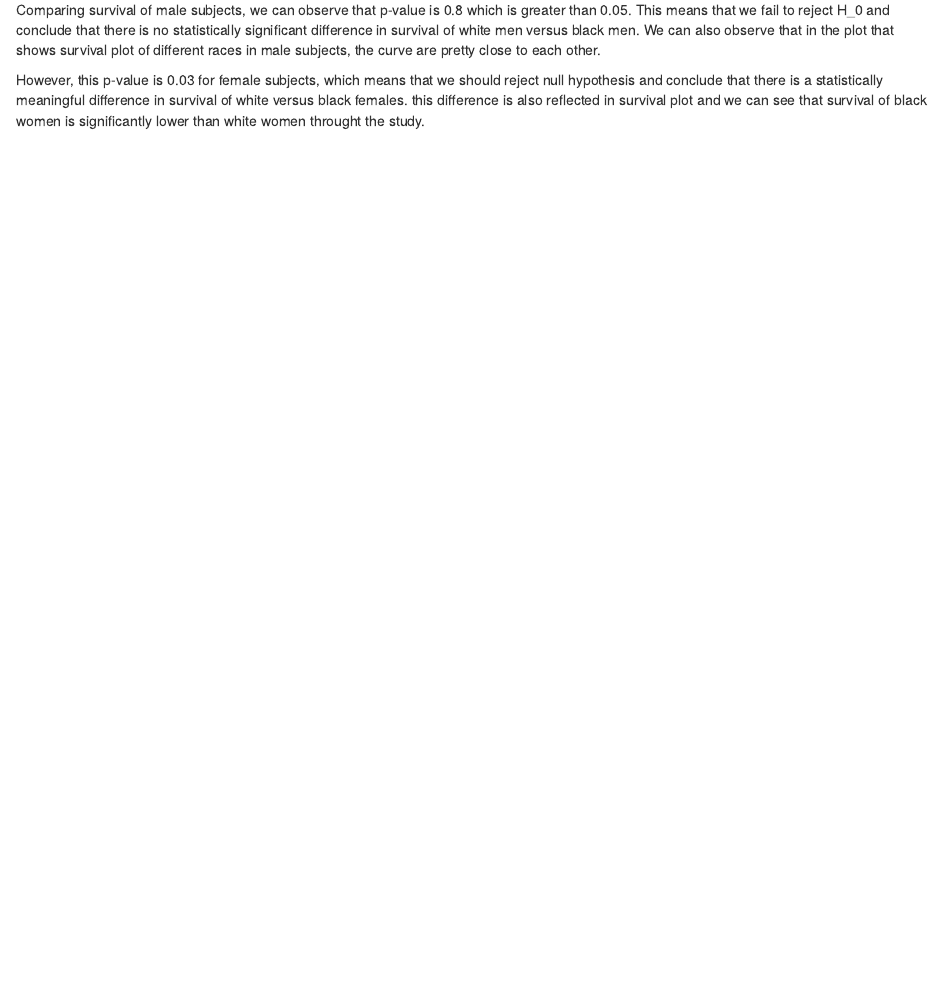
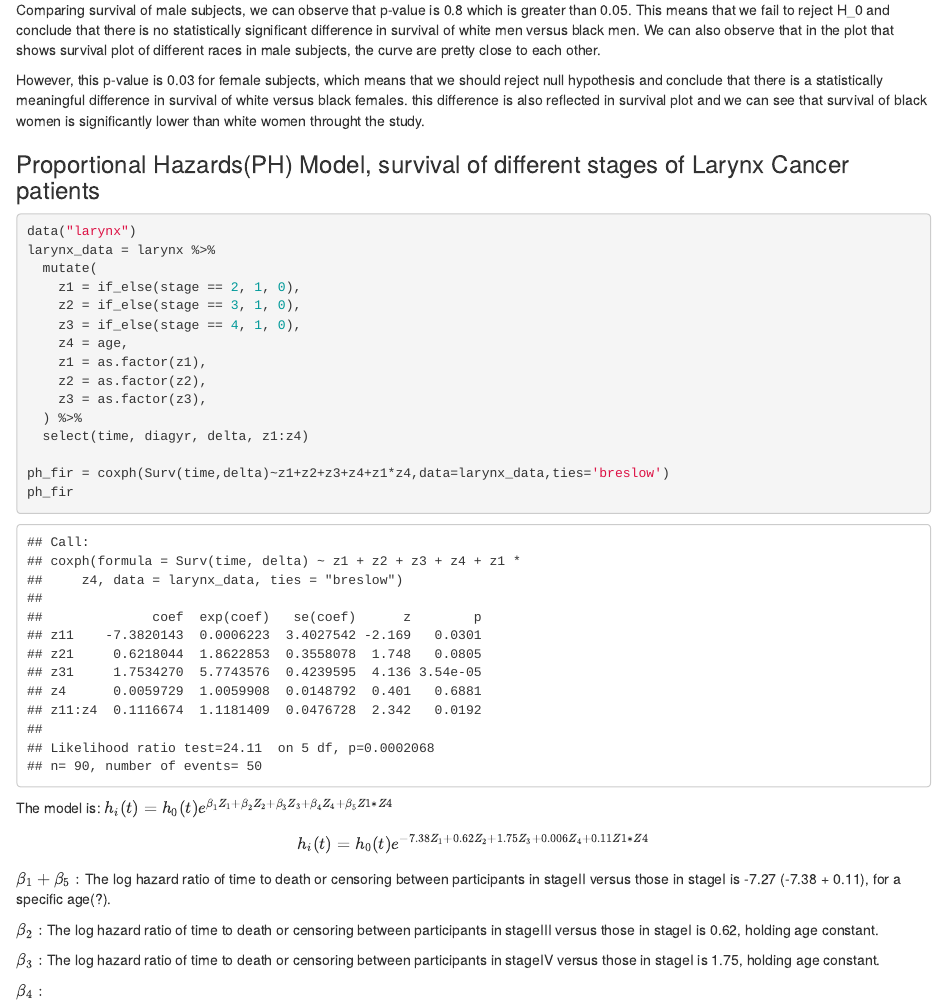
Before and after one commit to Akbarnejadhn/survival_analysis_2, an R Markdown document (ha2546_hw10.Rmd): the page in a window 1100 px wide, from 4280 px down. The pictures show the output file ha2546_hw10.html that the author committed with the source, opened offline.

Commit message:
working on larynx cancer data

````diff
--- a/ha2546_hw10.Rmd
+++ b/ha2546_hw10.Rmd
@@ -70,3 +70,35 @@ ggsurvplot(survfit(Surv(time, delta) ~ race+gender, data = kidtran_data, subset
 Comparing survival of male subjects, we can observe that p-value is 0.8 which is greater than 0.05. This means that we fail to reject H_0 and conclude that there is no statistically significant difference in survival of white men versus black men. We can also observe that in the plot that shows survival plot of different races in male subjects, the curve are pretty close to each other.
 
 However, this p-value is 0.03 for female subjects, which means that we should reject null hypothesis and conclude that there is a statistically meaningful difference in survival of white versus black females. this difference is also reflected in survival plot and we can see that survival of black women is significantly lower than white women throught the study.
+
+### Proportional Hazards(PH) Model, survival of different stages of Larynx Cancer patients
+```{r}
+data("larynx")
+larynx_data = larynx %>%
+  mutate(
+    z1 = if_else(stage == 2, 1, 0),
+    z2 = if_else(stage == 3, 1, 0),
+    z3 = if_else(stage == 4, 1, 0),
+    z4 = age,
+    z1 = as.factor(z1),
+    z2 = as.factor(z2),
+    z3 = as.factor(z3),
+  ) %>%
+  select(time, diagyr, delta, z1:z4)
+
+ph_fir = coxph(Surv(time,delta)~z1+z2+z3+z4+z1*z4,data=larynx_data,ties='breslow')
+ph_fir
+```
+
+The model is:
+$h_i(t)=h_0(t) e^{\beta_1 Z_1 + \beta_2 Z_2 + \beta_3 Z_3 + \beta_4 Z_4 + \beta_5 Z1 *  Z4 }$
+
+$$h_i(t)=h_0(t) e^{-7.38Z_1 + 0.62Z_2 + 1.75Z_3 + 0.006 Z_4 + 0.11Z1 *  Z4 }$$
+
+$\beta_1 + \beta_5:$ The log hazard ratio of time to death or censoring between participants in stageII versus those in stageI is -7.27 (-7.38 + 0.11), for a specific age(?).
+
+$\beta_2:$ The log hazard ratio of time to death or censoring between participants in stageIII versus those in stageI is  0.62, holding age constant.
+
+$\beta_3:$ The log hazard ratio of time to death or censoring between participants in stageIV versus those in stageI is  1.75, holding age constant.
+
+$\beta_4:$
````
Also changed, not shown: ha2546_hw10.html.
